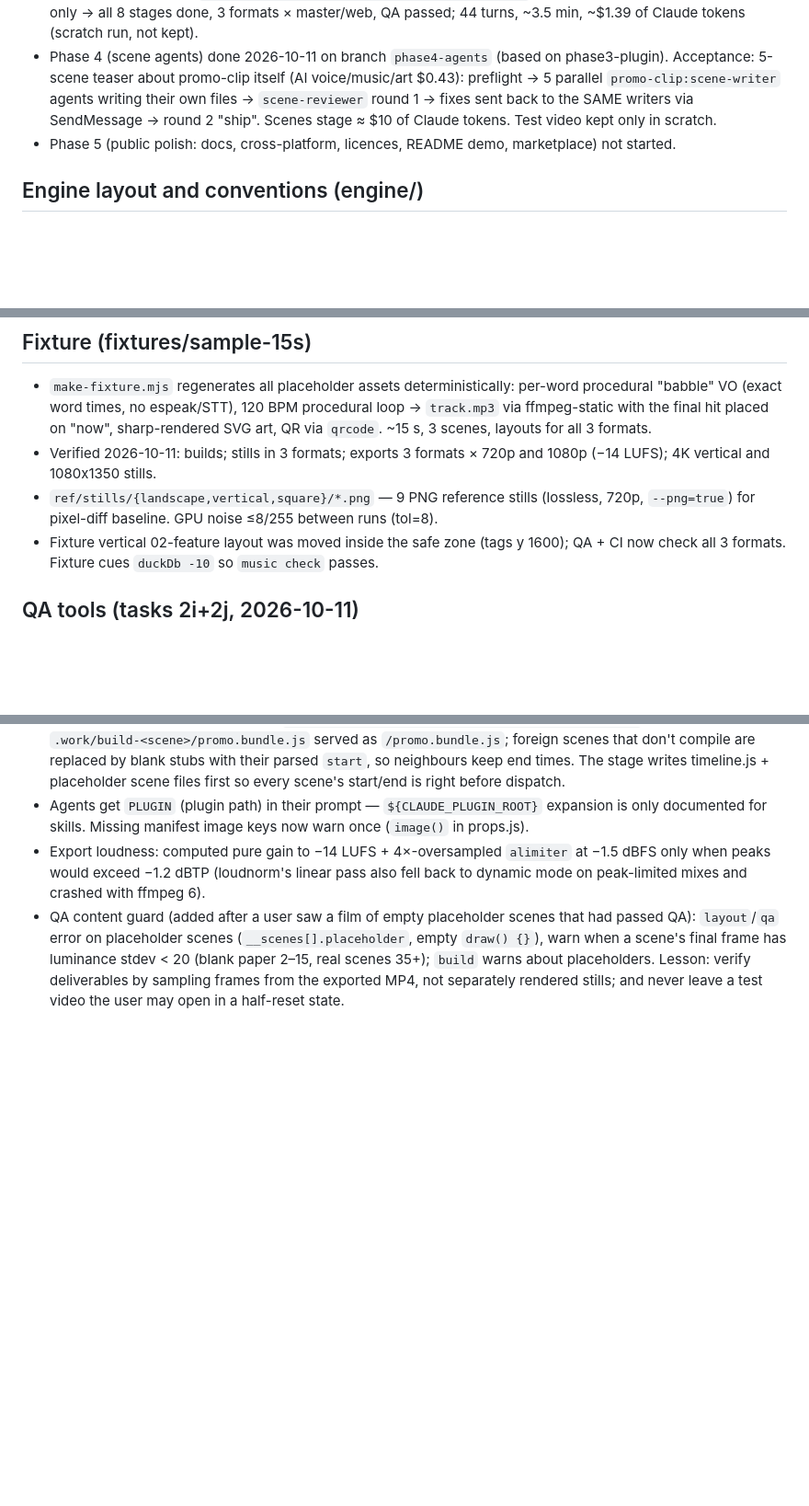
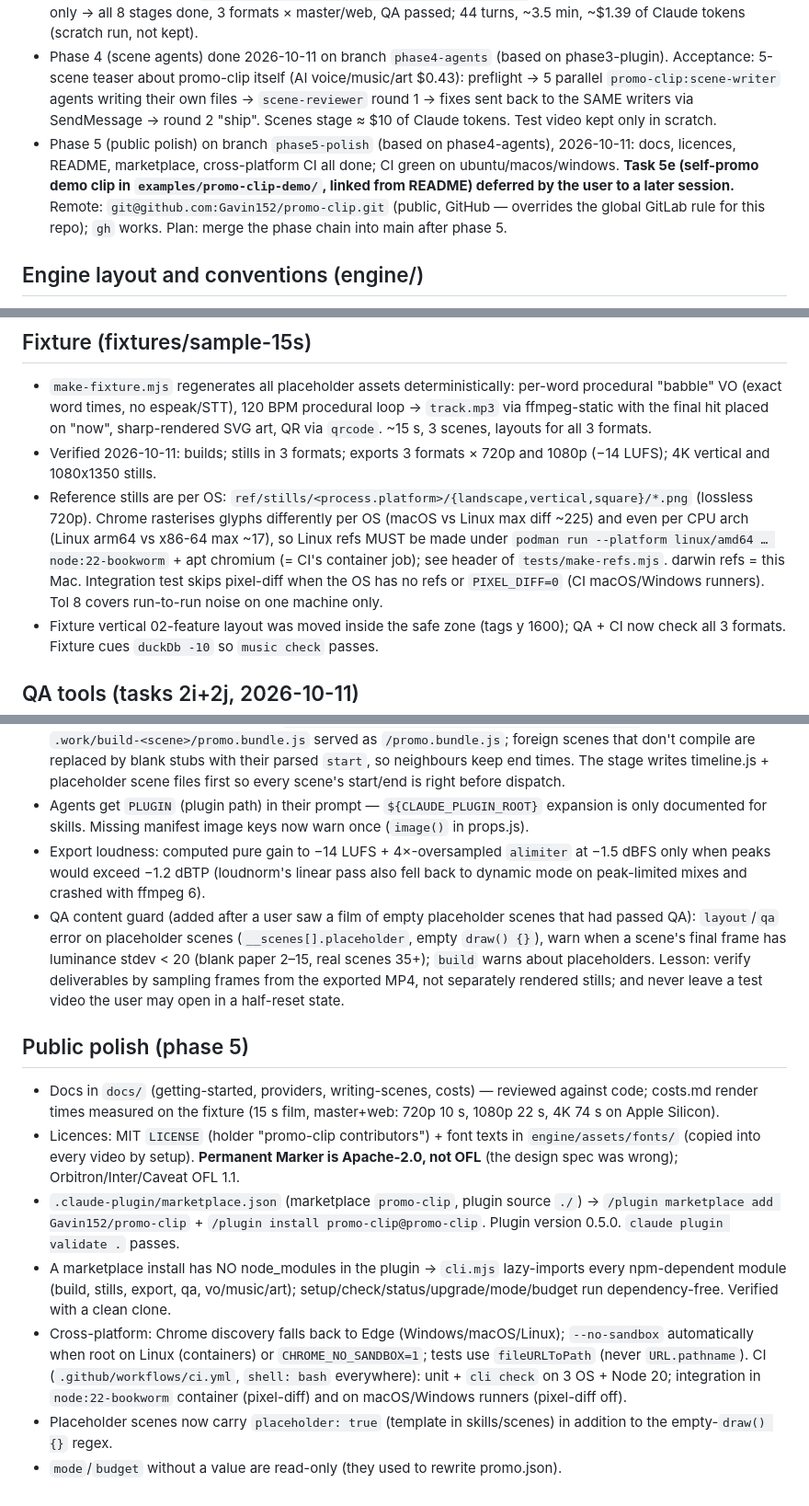
Before and after one commit to Gavin152/promo-clip, a Markdown page: .claude/memories.md, 3 parts joined by grey strips. Shown at 92% size. Rendered like a GitHub page; blank space fills up the shorter version.

Commit message:
Memories: phase 5

```diff
--- a/.claude/memories.md
+++ b/.claude/memories.md
@@ -5,7 +5,7 @@
 - Phase 2 (CLI) done 2026-10-11 on branch `phase2-cli` (based on phase1-engine; neither merged to main). Acceptance verified: fresh `setup → vo import → vo timing --words → vo gaps → music import → mix → check → export --all → qa` with no API calls passes in 3 formats. Live smoke test 2026-10-11 (key in repo-root `.env`, git-ignored; scratch video `.work/smoke`): TTS 3.8 ($0.001), AssemblyAI STT ($0.0005), Lyria pro ($0.08), Nano Banana 2 image ($0.067, clean key/die-cut) all work; total $0.23.
 - Phase 3 (plugin) done 2026-10-11 on branch `phase3-plugin` (based on phase2-cli; nothing merged to main). Acceptance: headless `claude -p --plugin-dir <repo> "/promo-clip …"` in auto mode, $0 budget, own assets only → all 8 stages done, 3 formats × master/web, QA passed; 44 turns, ~3.5 min, ~$1.39 of Claude tokens (scratch run, not kept).
 - Phase 4 (scene agents) done 2026-10-11 on branch `phase4-agents` (based on phase3-plugin). Acceptance: 5-scene teaser about promo-clip itself (AI voice/music/art $0.43): preflight → 5 parallel `promo-clip:scene-writer` agents writing their own files → `scene-reviewer` round 1 → fixes sent back to the SAME writers via SendMessage → round 2 "ship". Scenes stage ≈ $10 of Claude tokens. Test video kept only in scratch.
-- Phase 5 (public polish: docs, cross-platform, licences, README demo, marketplace) not started.
+- Phase 5 (public polish) on branch `phase5-polish` (based on phase4-agents), 2026-10-11: docs, licences, README, marketplace, cross-platform CI all done; CI green on ubuntu/macos/windows. **Task 5e (self-promo demo clip in `examples/promo-clip-demo/`, linked from README) deferred by the user to a later session.** Remote: `git@github.com:Gavin152/promo-clip.git` (public, GitHub — overrides the global GitLab rule for this repo); `gh` works. Plan: merge the phase chain into main after phase 5.
 
 ## Engine layout and conventions (engine/)
 - `engine/js/` = browser engine (ESM, bundled by esbuild into `<video>/promo.bundle.js`, IIFE so file:// works). `engine/tools/` = Node CLI (`cli.mjs build | stills | export`), deps in `engine/tools/node_modules` (run `npm install` there).
@@ -21,7 +21,7 @@
 ## Fixture (fixtures/sample-15s)
 - `make-fixture.mjs` regenerates all placeholder assets deterministically: per-word procedural "babble" VO (exact word times, no espeak/STT), 120 BPM procedural loop → `track.mp3` via ffmpeg-static with the final hit placed on "now", sharp-rendered SVG art, QR via `qrcode`. ~15 s, 3 scenes, layouts for all 3 formats.
 - Verified 2026-10-11: builds; stills in 3 formats; exports 3 formats × 720p and 1080p (−14 LUFS); 4K vertical and 1080x1350 stills.
-- `ref/stills/{landscape,vertical,square}/*.png` — 9 PNG reference stills (lossless, 720p, `--png=true`) for pixel-diff baseline. GPU noise ≤8/255 between runs (tol=8).
+- Reference stills are per OS: `ref/stills/<process.platform>/{landscape,vertical,square}/*.png` (lossless 720p). Chrome rasterises glyphs differently per OS (macOS vs Linux max diff ~225) and even per CPU arch (Linux arm64 vs x86-64 max ~17), so Linux refs MUST be made under `podman run --platform linux/amd64 … node:22-bookworm` + apt chromium (= CI's container job); see header of `tests/make-refs.mjs`. darwin refs = this Mac. Integration test skips pixel-diff when the OS has no refs or `PIXEL_DIFF=0` (CI macOS/Windows runners). Tol 8 covers run-to-run noise on one machine only.
 - Fixture vertical 02-feature layout was moved inside the safe zone (tags y 1600); QA + CI now check all 3 formats. Fixture cues `duckDb -10` so `music check` passes.
 
 ## QA tools (tasks 2i+2j, 2026-10-11)
@@ -64,3 +64,12 @@
 - Agents get `PLUGIN` (plugin path) in their prompt — `${CLAUDE_PLUGIN_ROOT}` expansion is only documented for skills. Missing manifest image keys now warn once (`image()` in props.js).
 - Export loudness: computed pure gain to −14 LUFS + 4×-oversampled `alimiter` at −1.5 dBFS only when peaks would exceed −1.2 dBTP (loudnorm's linear pass also fell back to dynamic mode on peak-limited mixes and crashed with ffmpeg 6).
 - QA content guard (added after a user saw a film of empty placeholder scenes that had passed QA): `layout`/`qa` error on placeholder scenes (`__scenes[].placeholder`, empty `draw() {}`), warn when a scene's final frame has luminance stdev < 20 (blank paper 2–15, real scenes 35+); `build` warns about placeholders. Lesson: verify deliverables by sampling frames from the exported MP4, not separately rendered stills; and never leave a test video the user may open in a half-reset state.
+
+## Public polish (phase 5)
+- Docs in `docs/` (getting-started, providers, writing-scenes, costs) — reviewed against code; costs.md render times measured on the fixture (15 s film, master+web: 720p 10 s, 1080p 22 s, 4K 74 s on Apple Silicon).
+- Licences: MIT `LICENSE` (holder "promo-clip contributors") + font texts in `engine/assets/fonts/` (copied into every video by setup). **Permanent Marker is Apache-2.0, not OFL** (the design spec was wrong); Orbitron/Inter/Caveat OFL 1.1.
+- `.claude-plugin/marketplace.json` (marketplace `promo-clip`, plugin source `./`) → `/plugin marketplace add Gavin152/promo-clip` + `/plugin install promo-clip@promo-clip`. Plugin version 0.5.0. `claude plugin validate .` passes.
+- A marketplace install has NO node_modules in the plugin → `cli.mjs` lazy-imports every npm-dependent module (build, stills, export, qa, vo/music/art); setup/check/status/upgrade/mode/budget run dependency-free. Verified with a clean clone.
+- Cross-platform: Chrome discovery falls back to Edge (Windows/macOS/Linux); `--no-sandbox` automatically when root on Linux (containers) or `CHROME_NO_SANDBOX=1`; tests use `fileURLToPath` (never `URL.pathname`). CI (`.github/workflows/ci.yml`, `shell: bash` everywhere): unit + `cli check` on 3 OS + Node 20; integration in `node:22-bookworm` container (pixel-diff) and on macOS/Windows runners (pixel-diff off).
+- Placeholder scenes now carry `placeholder: true` (template in skills/scenes) in addition to the empty-`draw() {}` regex.
+- `mode`/`budget` without a value are read-only (they used to rewrite promo.json).
```
